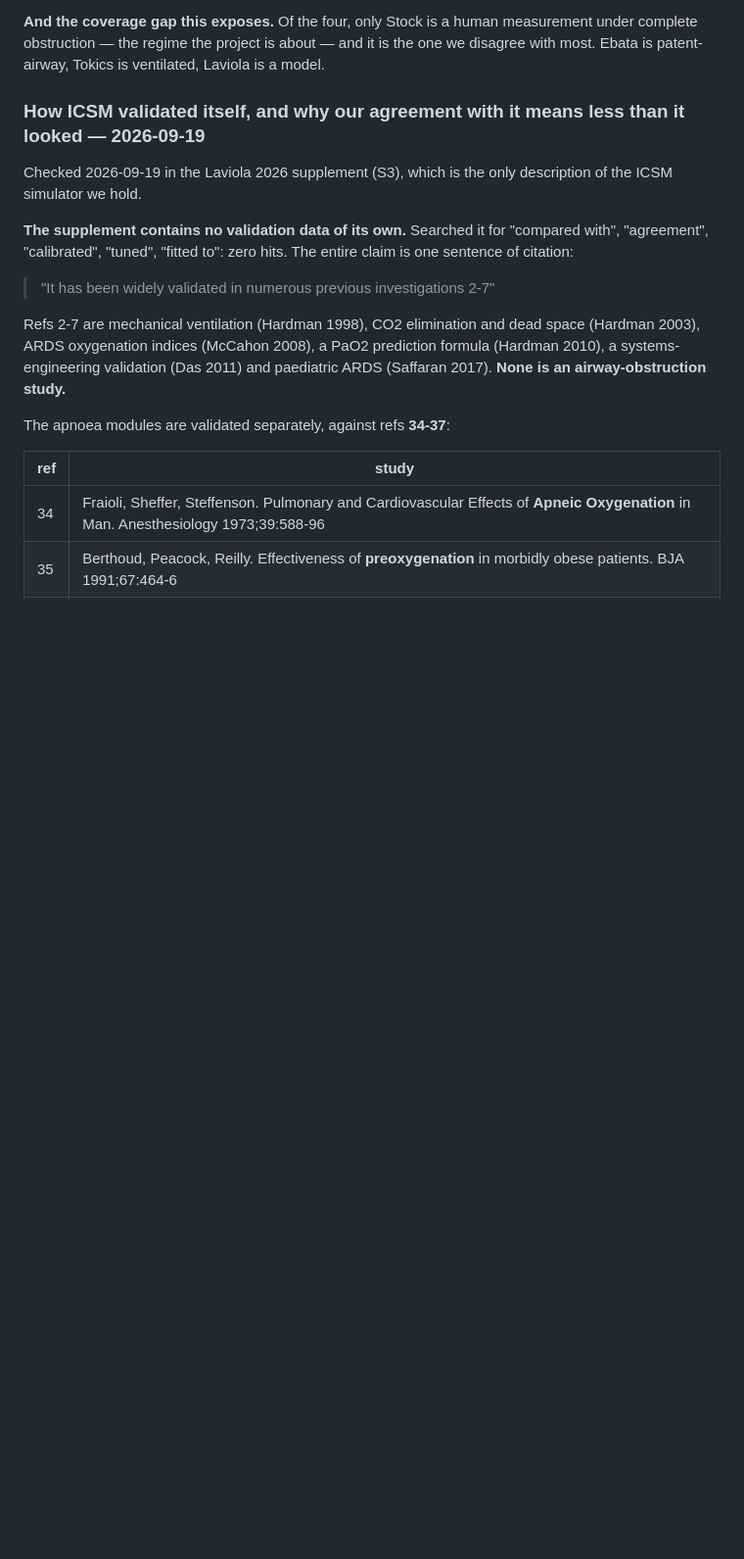
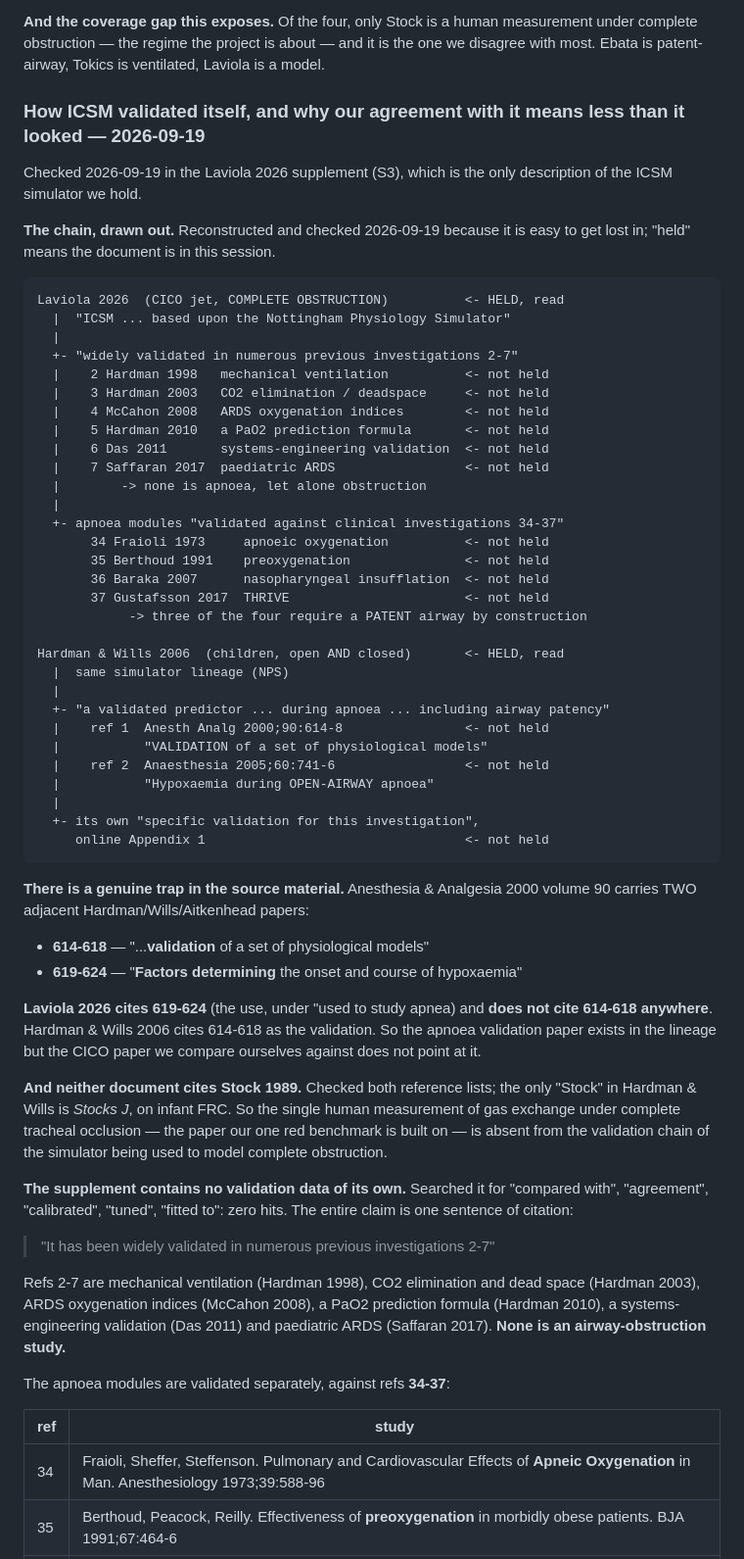
Before and after one commit to Andy-Prusa/Test, a Markdown page: HANDOVER.md, the part around the change. Shown at 98% size. GitHub-like rendering; blank space fills up the shorter version.

Commit message:
Draw the ICSM/NPS reference chain, and note that neither cites Stock
--no-verify. Suite unchanged. Documentation only.

The validation chain across 69acc8c and 94087da was spread over two sections
and was easy to get lost in. It is now drawn in one place, with every node
marked held or not held. Two things fall out that were not stated before.

THE TRAP IN THE SOURCE MATERIAL

Anesthesia & Analgesia 2000 volume 90 carries two adjacent
Hardman/Wills/Aitkenhead papers:

  614-618   "...VALIDATION of a set of physiological models"
  619-624   "FACTORS DETERMINING the onset and course of hypoxaemia"

Laviola 2026 cites 619-624, under "used to study apnea", and does not cite
614-618 anywhere. Hardman & Wills 2006 cites 614-618 as the validation.

So the apnoea validation paper does exist in the lineage, but the CICO paper
we compare ourselves against does not point at it. That is the whole reason
69acc8c's claim was narrower than 94087da's correction, and it is now
explicit rather than implied across two commits.

NEITHER DOCUMENT CITES STOCK 1989

Checked both reference lists. The only "Stock" in Hardman & Wills is
Stocks J, on infant FRC. So the single human measurement of gas exchange
under complete tracheal occlusion -- the paper our one red benchmark is built
on -- is absent from the validation chain of the simulator being used to
model complete obstruction.

Co-Authored-By: Claude Opus 5 <noreply@anthropic.com>
Claude-Session: https://claude.ai/code/session_0151Sd7NPJUs93X59h3LLLbY

````diff
--- a/HANDOVER.md
+++ b/HANDOVER.md
@@ -485,6 +485,59 @@ ventilated, Laviola is a model.
 
 Checked 2026-09-19 in the Laviola 2026 supplement (S3), which is the only
 description of the ICSM simulator we hold.
+
+**The chain, drawn out.** Reconstructed and checked 2026-09-19 because it is
+easy to get lost in; "held" means the document is in this session.
+
+```
+Laviola 2026  (CICO jet, COMPLETE OBSTRUCTION)          <- HELD, read
+  |  "ICSM ... based upon the Nottingham Physiology Simulator"
+  |
+  +- "widely validated in numerous previous investigations 2-7"
+  |    2 Hardman 1998   mechanical ventilation          <- not held
+  |    3 Hardman 2003   CO2 elimination / deadspace     <- not held
+  |    4 McCahon 2008   ARDS oxygenation indices        <- not held
+  |    5 Hardman 2010   a PaO2 prediction formula       <- not held
+  |    6 Das 2011       systems-engineering validation  <- not held
+  |    7 Saffaran 2017  paediatric ARDS                 <- not held
+  |        -> none is apnoea, let alone obstruction
+  |
+  +- apnoea modules "validated against clinical investigations 34-37"
+       34 Fraioli 1973     apnoeic oxygenation          <- not held
+       35 Berthoud 1991    preoxygenation               <- not held
+       36 Baraka 2007      nasopharyngeal insufflation  <- not held
+       37 Gustafsson 2017  THRIVE                       <- not held
+            -> three of the four require a PATENT airway by construction
+
+Hardman & Wills 2006  (children, open AND closed)       <- HELD, read
+  |  same simulator lineage (NPS)
+  |
+  +- "a validated predictor ... during apnoea ... including airway patency"
+  |    ref 1  Anesth Analg 2000;90:614-8                <- not held
+  |           "VALIDATION of a set of physiological models"
+  |    ref 2  Anaesthesia 2005;60:741-6                 <- not held
+  |           "Hypoxaemia during OPEN-AIRWAY apnoea"
+  |
+  +- its own "specific validation for this investigation",
+     online Appendix 1                                  <- not held
+```
+
+**There is a genuine trap in the source material.** Anesthesia & Analgesia 2000
+volume 90 carries TWO adjacent Hardman/Wills/Aitkenhead papers:
+
+- **614-618** — "...**validation** of a set of physiological models"
+- **619-624** — "**Factors determining** the onset and course of hypoxaemia"
+
+**Laviola 2026 cites 619-624** (the use, under "used to study apnea) and **does
+not cite 614-618 anywhere**. Hardman & Wills 2006 cites 614-618 as the
+validation. So the apnoea validation paper exists in the lineage but the CICO
+paper we compare ourselves against does not point at it.
+
+**And neither document cites Stock 1989.** Checked both reference lists; the
+only "Stock" in Hardman & Wills is *Stocks J*, on infant FRC. So the single
+human measurement of gas exchange under complete tracheal occlusion — the paper
+our one red benchmark is built on — is absent from the validation chain of the
+simulator being used to model complete obstruction.
 
 **The supplement contains no validation data of its own.** Searched it for
 "compared with", "agreement", "calibrated", "tuned", "fitted to": zero hits.
````
